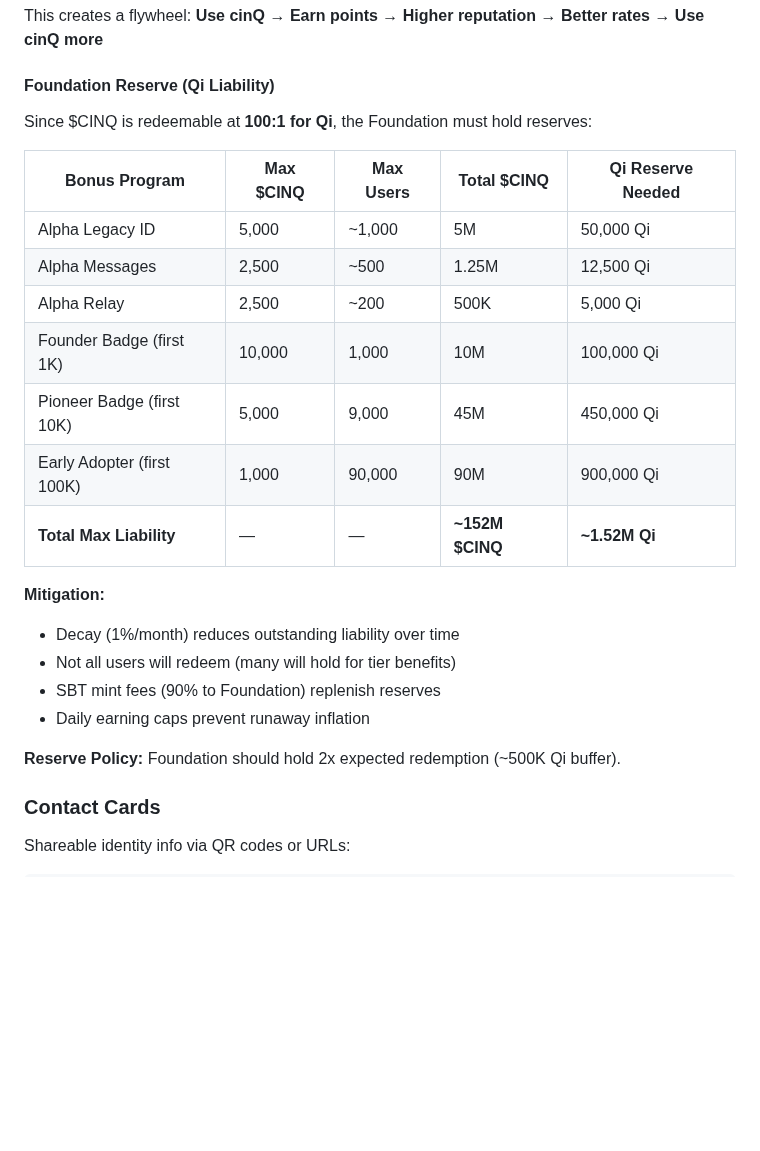
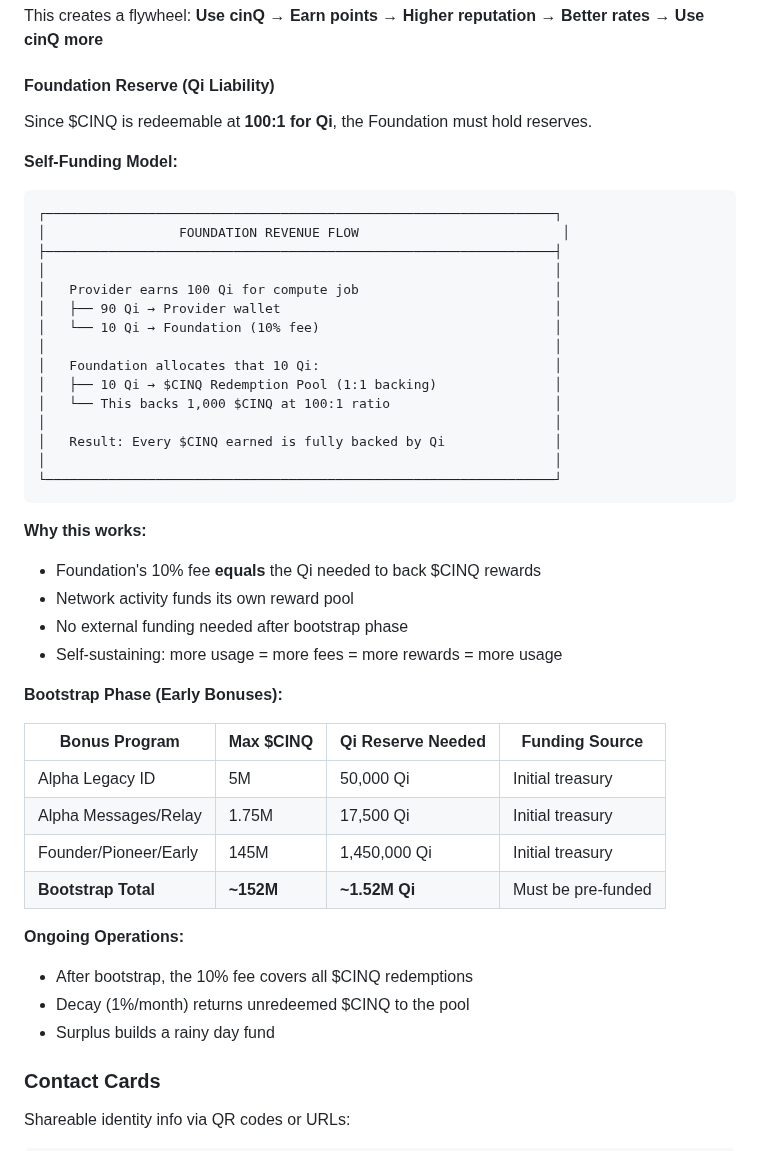
Before and after one commit to daviladk/cinq, a Markdown page: docs/DESIGN.md, the part around the change. Rendered like a GitHub page; blank space fills up the shorter version.

Commit message:
docs: self-funding $CINQ reserve model
Foundation 10% fee directly backs $CINQ redemptions:
- Provider earns 100 Qi → 10 Qi to Foundation
- That 10 Qi backs 1,000 $CINQ (100:1 ratio)
- Every $CINQ earned is fully backed by Qi

Self-sustaining after bootstrap:
- Network activity funds reward pool
- No external funding needed
- More usage = more fees = more rewards = flywheel

Bootstrap phase (~1.52M Qi) must be pre-funded for:
- Alpha bonuses
- Founder/Pioneer/Early Adopter badges

````diff
--- a/docs/DESIGN.md
+++ b/docs/DESIGN.md
@@ -215,25 +215,47 @@ This creates a flywheel: **Use cinQ → Earn points → Higher reputation → Be
 
 #### Foundation Reserve (Qi Liability)
 
-Since $CINQ is redeemable at **100:1 for Qi**, the Foundation must hold reserves:
+Since $CINQ is redeemable at **100:1 for Qi**, the Foundation must hold reserves.
 
-| Bonus Program | Max $CINQ | Max Users | Total $CINQ | Qi Reserve Needed |
-|---------------|-----------|-----------|-------------|-------------------|
-| Alpha Legacy ID | 5,000 | ~1,000 | 5M | 50,000 Qi |
-| Alpha Messages | 2,500 | ~500 | 1.25M | 12,500 Qi |
-| Alpha Relay | 2,500 | ~200 | 500K | 5,000 Qi |
-| Founder Badge (first 1K) | 10,000 | 1,000 | 10M | 100,000 Qi |
-| Pioneer Badge (first 10K) | 5,000 | 9,000 | 45M | 450,000 Qi |
-| Early Adopter (first 100K) | 1,000 | 90,000 | 90M | 900,000 Qi |
-| **Total Max Liability** | — | — | **~152M $CINQ** | **~1.52M Qi** |
+**Self-Funding Model:**
 
-**Mitigation:**
-- Decay (1%/month) reduces outstanding liability over time
-- Not all users will redeem (many will hold for tier benefits)
-- SBT mint fees (90% to Foundation) replenish reserves
-- Daily earning caps prevent runaway inflation
+```
+┌─────────────────────────────────────────────────────────────────┐
+│                 FOUNDATION REVENUE FLOW                          │
+├─────────────────────────────────────────────────────────────────┤
+│                                                                 │
+│   Provider earns 100 Qi for compute job                         │
+│   ├── 90 Qi → Provider wallet                                   │
+│   └── 10 Qi → Foundation (10% fee)                              │
+│                                                                 │
+│   Foundation allocates that 10 Qi:                              │
+│   ├── 10 Qi → $CINQ Redemption Pool (1:1 backing)               │
+│   └── This backs 1,000 $CINQ at 100:1 ratio                     │
+│                                                                 │
+│   Result: Every $CINQ earned is fully backed by Qi              │
+│                                                                 │
+└─────────────────────────────────────────────────────────────────┘
+```
 
-**Reserve Policy:** Foundation should hold 2x expected redemption (~500K Qi buffer).
+**Why this works:**
+- Foundation's 10% fee **equals** the Qi needed to back $CINQ rewards
+- Network activity funds its own reward pool
+- No external funding needed after bootstrap phase
+- Self-sustaining: more usage = more fees = more rewards = more usage
+
+**Bootstrap Phase (Early Bonuses):**
+
+| Bonus Program | Max $CINQ | Qi Reserve Needed | Funding Source |
+|---------------|-----------|-------------------|----------------|
+| Alpha Legacy ID | 5M | 50,000 Qi | Initial treasury |
+| Alpha Messages/Relay | 1.75M | 17,500 Qi | Initial treasury |
+| Founder/Pioneer/Early | 145M | 1,450,000 Qi | Initial treasury |
+| **Bootstrap Total** | **~152M** | **~1.52M Qi** | Must be pre-funded |
+
+**Ongoing Operations:**
+- After bootstrap, the 10% fee covers all $CINQ redemptions
+- Decay (1%/month) returns unredeemed $CINQ to the pool
+- Surplus builds a rainy day fund
 
 ### Contact Cards
 
````
